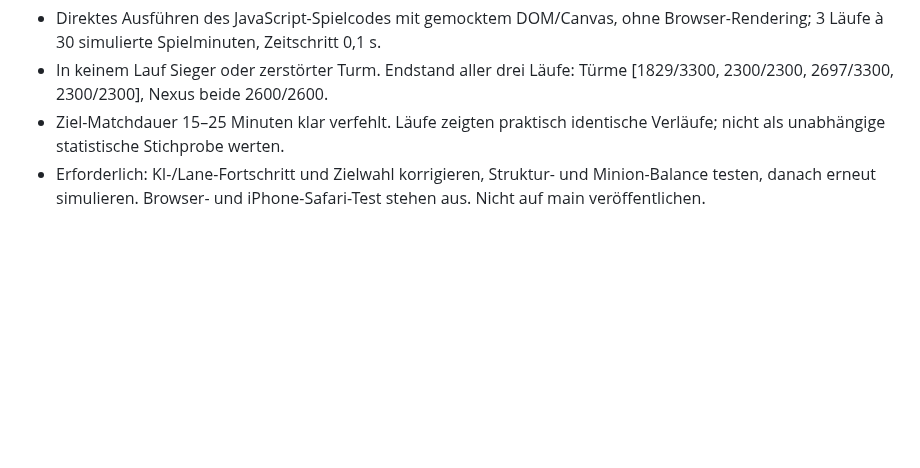
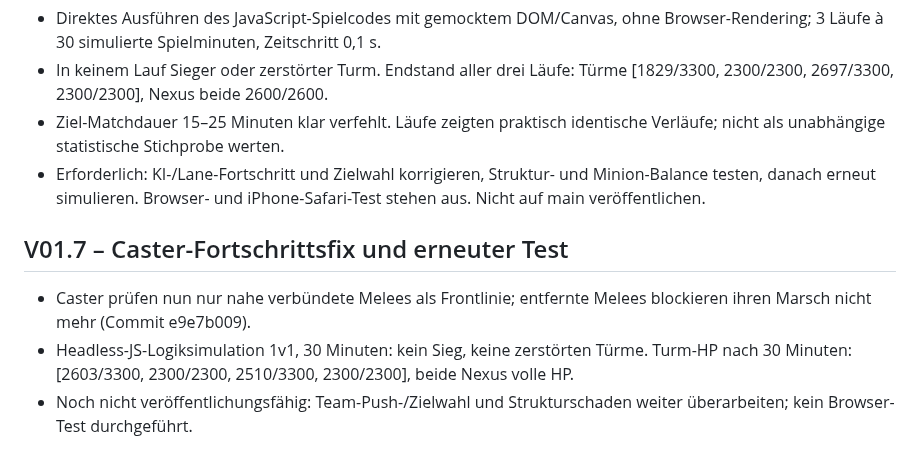
Before and after one commit to Cuddlerandom/Champion-Arena, a Markdown page: PROJECT_STATUS.md, the part around the change. Rendered like a GitHub page; blank space fills up the shorter version.

Commit message:
test: document caster pathing fix and failed 30-minute resimulation

```diff
--- a/PROJECT_STATUS.md
+++ b/PROJECT_STATUS.md
@@ -41,3 +41,8 @@
 - In keinem Lauf Sieger oder zerstörter Turm. Endstand aller drei Läufe: Türme [1829/3300, 2300/2300, 2697/3300, 2300/2300], Nexus beide 2600/2600.
 - Ziel-Matchdauer 15–25 Minuten klar verfehlt. Läufe zeigten praktisch identische Verläufe; nicht als unabhängige statistische Stichprobe werten.
 - Erforderlich: KI-/Lane-Fortschritt und Zielwahl korrigieren, Struktur- und Minion-Balance testen, danach erneut simulieren. Browser- und iPhone-Safari-Test stehen aus. Nicht auf main veröffentlichen.
+
+## V01.7 – Caster-Fortschrittsfix und erneuter Test
+- Caster prüfen nun nur nahe verbündete Melees als Frontlinie; entfernte Melees blockieren ihren Marsch nicht mehr (Commit e9e7b009).
+- Headless-JS-Logiksimulation 1v1, 30 Minuten: kein Sieg, keine zerstörten Türme. Turm-HP nach 30 Minuten: [2603/3300, 2300/2300, 2510/3300, 2300/2300], beide Nexus volle HP.
+- Noch nicht veröffentlichungsfähig: Team-Push-/Zielwahl und Strukturschaden weiter überarbeiten; kein Browser-Test durchgeführt.
```
